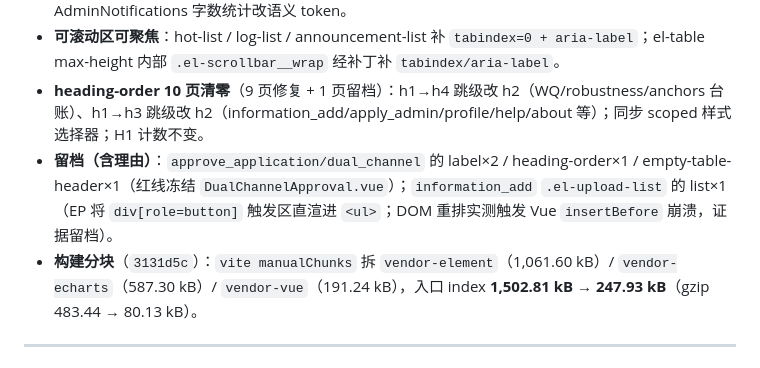
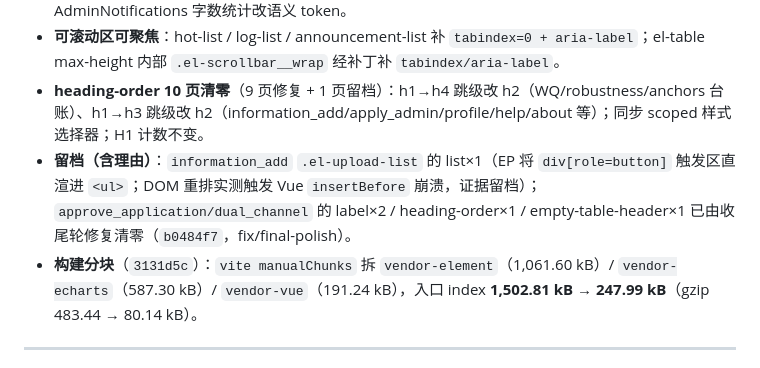
Before and after one commit to sijie-Z/GeoData-Security-System, a Markdown page: CHANGELOG.md, the part around the change. GitHub-like rendering.

```diff
--- a/CHANGELOG.md
+++ b/CHANGELOG.md
@@ -27,8 +27,8 @@ commits：`3e1b639`（地标骨架）、`f6789cf`（axe 修复波）、`3131d5c`
 - **对比度 6 处**：login 角色未选中 `#5b6b7d`（4.34→4.99:1）、employee chat append 按钮恢复正常字色、EmptyState CTA（plain 主按钮 3.98→≥4.5）、AdminGuide 三色快捷按钮改 tint 着色式、AdminNotifications 字数统计改语义 token。
 - **可滚动区可聚焦**：hot-list / log-list / announcement-list 补 `tabindex=0 + aria-label`；el-table max-height 内部 `.el-scrollbar__wrap` 经补丁补 `tabindex/aria-label`。
 - **heading-order 10 页清零**（9 页修复 + 1 页留档）：h1→h4 跳级改 h2（WQ/robustness/anchors 台账）、h1→h3 跳级改 h2（information_add/apply_admin/profile/help/about 等）；同步 scoped 样式选择器；H1 计数不变。
-- **留档（含理由）**：`approve_application/dual_channel` 的 label×2 / heading-order×1 / empty-table-header×1（红线冻结 `DualChannelApproval.vue`）；`information_add` `.el-upload-list` 的 list×1（EP 将 `div[role=button]` 触发区直渲进 `<ul>`；DOM 重排实测触发 Vue `insertBefore` 崩溃，证据留档）。
-- **构建分块**（`3131d5c`）：`vite manualChunks` 拆 `vendor-element`（1,061.60 kB）/ `vendor-echarts`（587.30 kB）/ `vendor-vue`（191.24 kB），入口 index **1,502.81 kB → 247.93 kB**（gzip 483.44 → 80.13 kB）。
+- **留档（含理由）**：`information_add` `.el-upload-list` 的 list×1（EP 将 `div[role=button]` 触发区直渲进 `<ul>`；DOM 重排实测触发 Vue `insertBefore` 崩溃，证据留档）；`approve_application/dual_channel` 的 label×2 / heading-order×1 / empty-table-header×1 已由收尾轮修复清零（`b0484f7`，fix/final-polish）。
+- **构建分块**（`3131d5c`）：`vite manualChunks` 拆 `vendor-element`（1,061.60 kB）/ `vendor-echarts`（587.30 kB）/ `vendor-vue`（191.24 kB），入口 index **1,502.81 kB → 247.99 kB**（gzip 483.44 → 80.14 kB）。
 
 ---
 
```
Also changed, not shown: README.md (+15 -6 lines).
